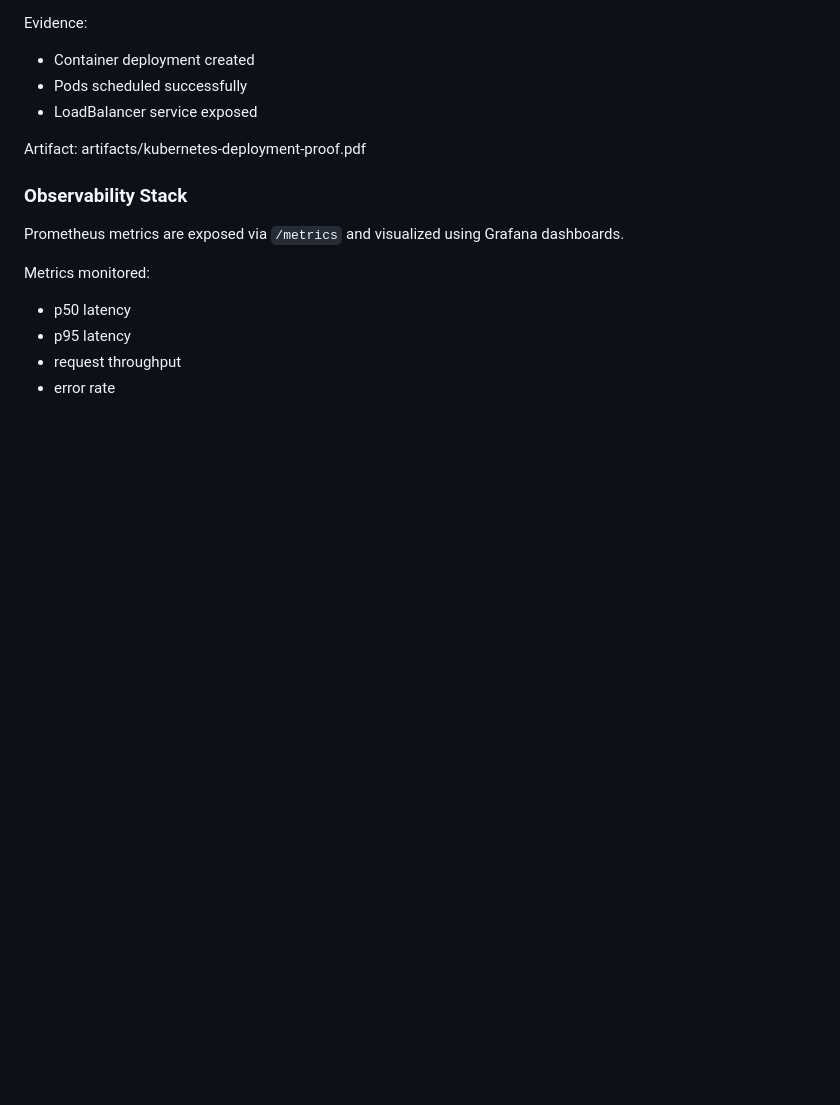
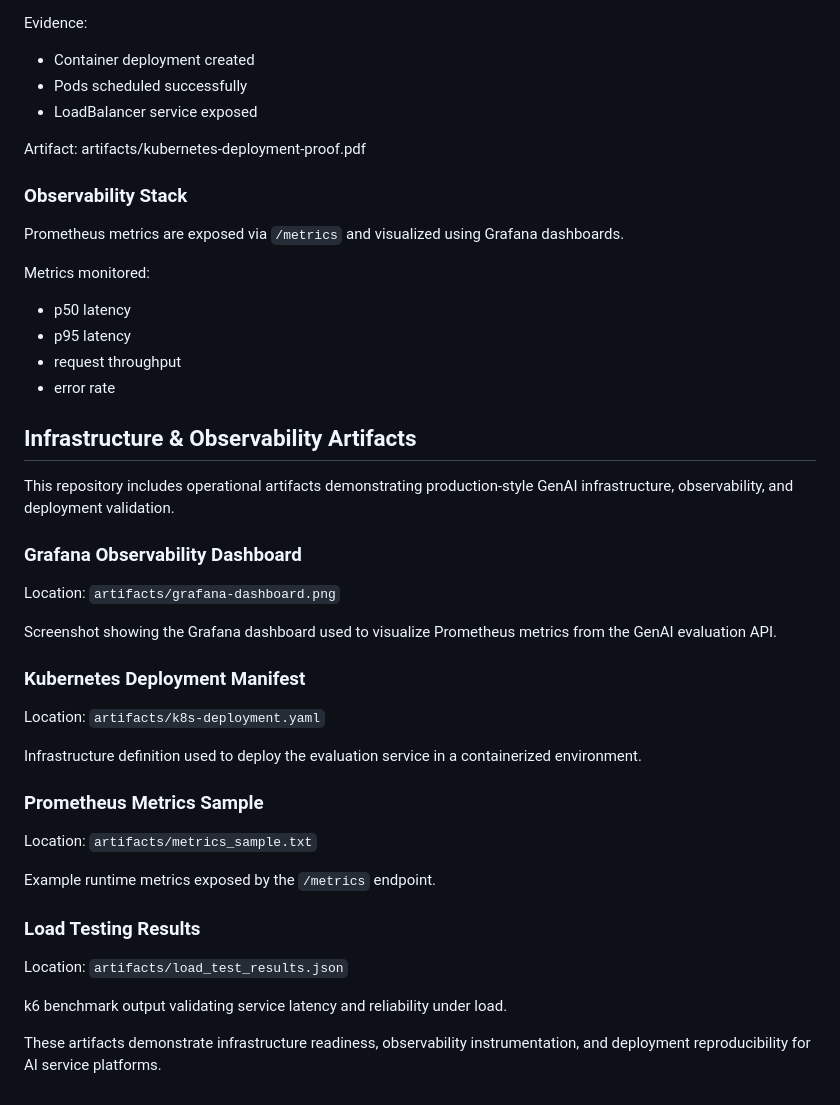
Before and after one commit to Electricpaper77/ai-rag-eval-platform, a Markdown page: README.md, the part around the change. GitHub-like rendering; blank space fills up the shorter version.

Commit message:
Add infrastructure and observability artifacts section

```diff
--- a/README.md
+++ b/README.md
@@ -224,3 +224,30 @@ Metrics monitored:
 - p95 latency
 - request throughput
 - error rate
+
+
+## Infrastructure & Observability Artifacts
+
+This repository includes operational artifacts demonstrating production-style GenAI infrastructure, observability, and deployment validation.
+
+### Grafana Observability Dashboard
+Location: `artifacts/grafana-dashboard.png`
+
+Screenshot showing the Grafana dashboard used to visualize Prometheus metrics from the GenAI evaluation API.
+
+### Kubernetes Deployment Manifest
+Location: `artifacts/k8s-deployment.yaml`
+
+Infrastructure definition used to deploy the evaluation service in a containerized environment.
+
+### Prometheus Metrics Sample
+Location: `artifacts/metrics_sample.txt`
+
+Example runtime metrics exposed by the `/metrics` endpoint.
+
+### Load Testing Results
+Location: `artifacts/load_test_results.json`
+
+k6 benchmark output validating service latency and reliability under load.
+
+These artifacts demonstrate infrastructure readiness, observability instrumentation, and deployment reproducibility for AI service platforms.
```
